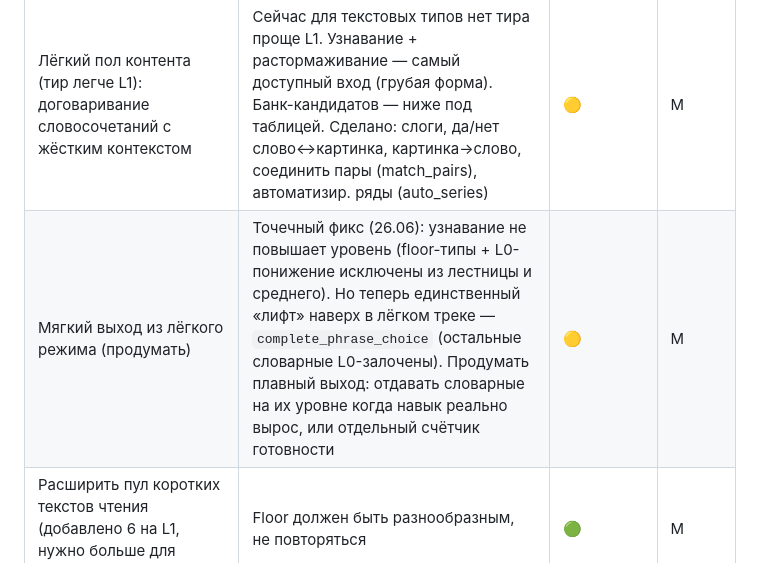
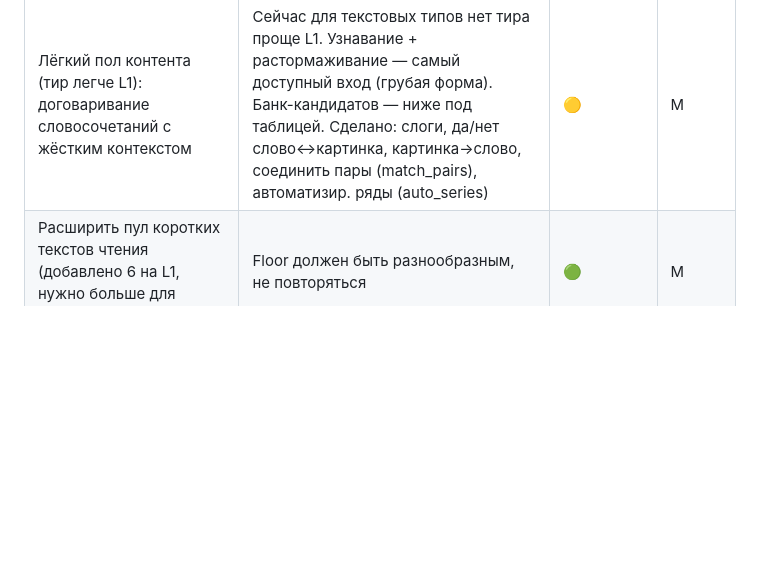
Before and after one commit to Alex010101010/speech-rehab, a Markdown page: BACKLOG.md, the part around the change. Drawn GitHub-style; blank space fills up the shorter version.

Commit message:
docs(backlog): мягкий выход из лёгкого режима реализован
Co-Authored-By: Claude Opus 4.8 <noreply@anthropic.com>

```diff
--- a/BACKLOG.md
+++ b/BACKLOG.md
@@ -5,7 +5,6 @@
 | Задача | Чем критична | Приоритет | Объём |
 |---|---|---|---|
 | Лёгкий пол контента (тир легче L1): договаривание словосочетаний с жёстким контекстом | Сейчас для текстовых типов нет тира проще L1. Узнавание + растормаживание — самый доступный вход (грубая форма). Банк-кандидатов — ниже под таблицей. Сделано: слоги, да/нет слово↔картинка, картинка→слово, соединить пары (match_pairs), автоматизир. ряды (auto_series) | 🟡 | M |
-| Мягкий выход из лёгкого режима (продумать) | Точечный фикс (26.06): узнавание не повышает уровень (floor-типы + L0-понижение исключены из лестницы и среднего). Но теперь единственный «лифт» наверх в лёгком треке — `complete_phrase_choice` (остальные словарные L0-залочены). Продумать плавный выход: отдавать словарные на их уровне когда навык реально вырос, или отдельный счётчик готовности | 🟡 | M |
 | Расширить пул коротких текстов чтения (добавлено 6 на L1, нужно больше для разнообразия) | Floor должен быть разнообразным, не повторяться | 🟢 | M |
 | Добавить больше трёхсложных слов в `syllables` (L1) | Сейчас перекос: 81 двусложное (L0) против 19 трёхсложных (L1) — на L1 слогового типа мало материала, быстро повторяется. Доп. слова в `tools/build_syllables.py` (WORDS) по темам быт/рыбалка/сварка/природа; деление на слоги — ревью логопедом через `syllables-decisions.json` | 🟡 | S |
 | Расширить `complete_phrase_choice` завершениями-фразами (не одним словом) | Сейчас варианты = одно слово (удочку/лопату/молоток). Добавить задания, где завершение — целая клауза: «Он пошёл на реку, чтобы… [половить рыбу / починить забор / купить хлеб]». **Переиспользуем существующий тип/виджет** (ChoiceExercise) → только контент, едет по OTA без APK. Ревью логопедом | 🟡 | M |
```
